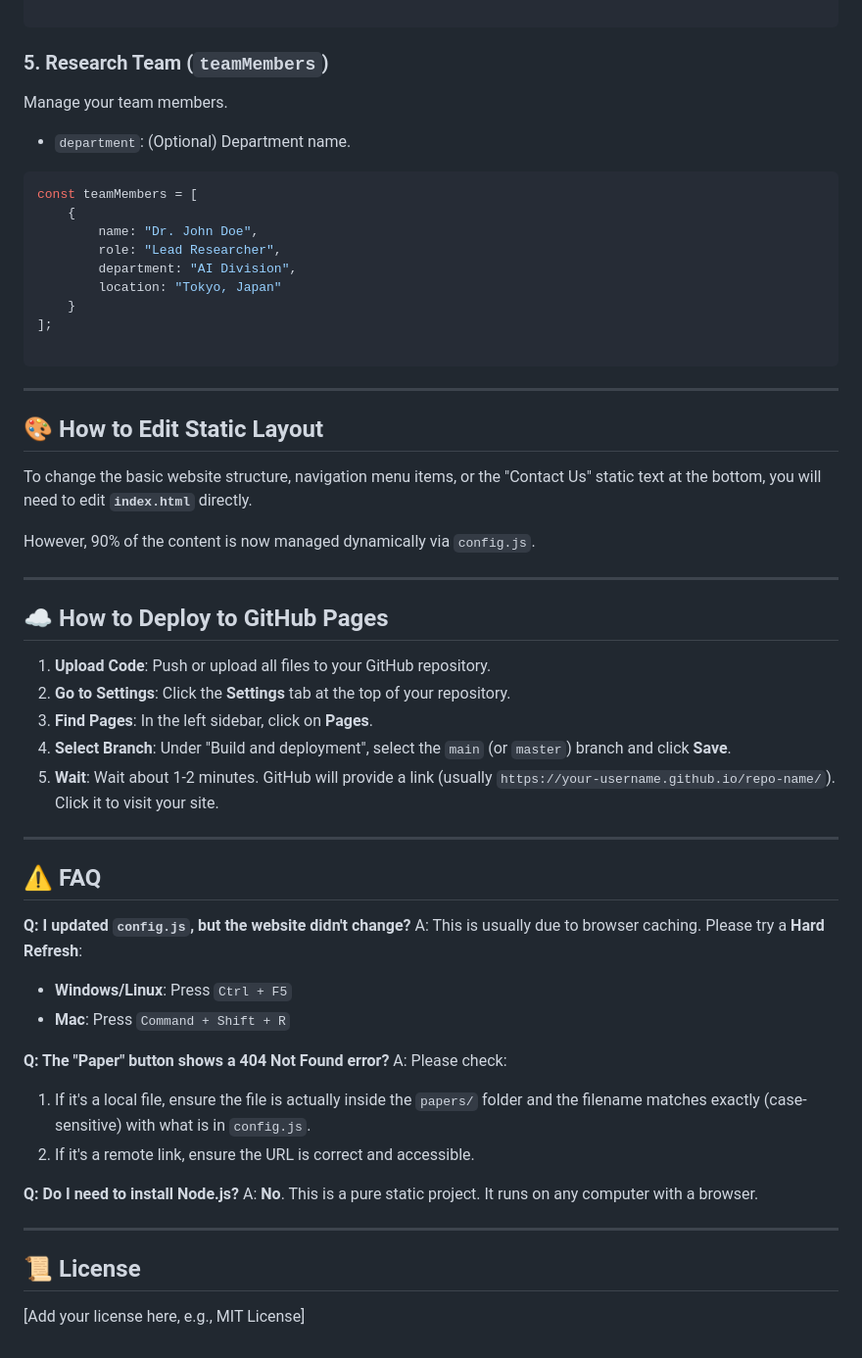
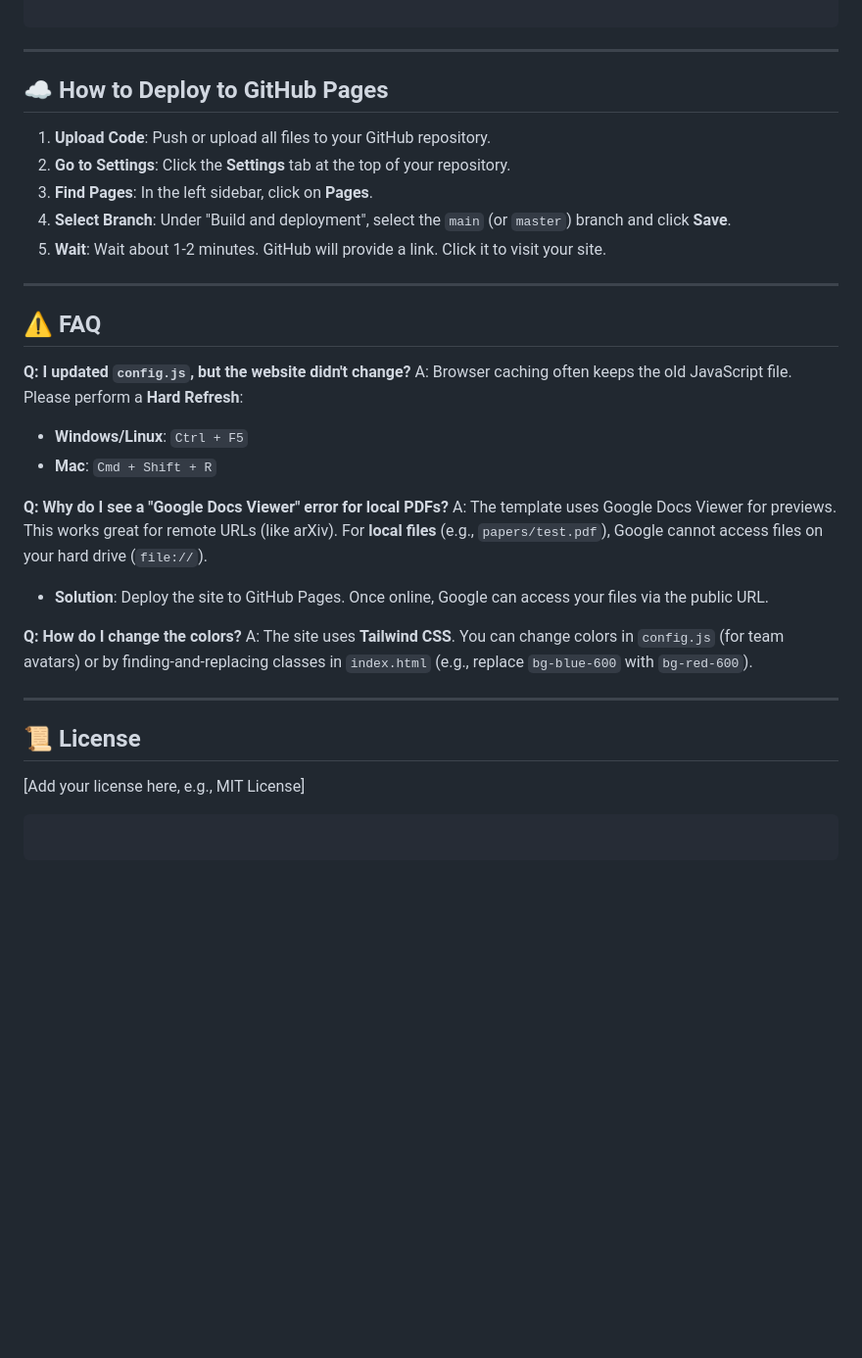
Before and after one commit to wl2136/2136.github.io, a Markdown page: README.md, the part around one of its changes. Shown at 98% size. Drawn GitHub-style; blank space fills up the shorter version.

````diff
--- a/README.md
+++ b/README.md
@@ -123,31 +122,5 @@ const collaborationList = [
 
 ```
-
-### 5. Research Team (`teamMembers`)
-
-Manage your team members.
-
-* `department`: (Optional) Department name.
-
-```javascript
-const teamMembers = [
-    {
-        name: "Dr. John Doe",
-        role: "Lead Researcher",
-        department: "AI Division",
-        location: "Tokyo, Japan"
-    }
-];
-
-```
-
----
-
-## 🎨 How to Edit Static Layout
-
-To change the basic website structure, navigation menu items, or the "Contact Us" static text at the bottom, you will need to edit **`index.html`** directly.
-
-However, 90% of the content is now managed dynamically via `config.js`.
 
 ---
 
@@ -157,29 +130,32 @@ However, 90% of the content is now managed dynamically via `config.js`.
 2. **Go to Settings**: Click the **Settings** tab at the top of your repository.
 3. **Find Pages**: In the left sidebar, click on **Pages**.
 4. **Select Branch**: Under "Build and deployment", select the `main` (or `master`) branch and click **Save**.
-5. **Wait**: Wait about 1-2 minutes. GitHub will provide a link (usually `https://your-username.github.io/repo-name/`). Click it to visit your site.
+5. **Wait**: Wait about 1-2 minutes. GitHub will provide a link. Click it to visit your site.
 
 ---
 
 ## ⚠️ FAQ
 
 **Q: I updated `config.js`, but the website didn't change?**
-A: This is usually due to browser caching. Please try a **Hard Refresh**:
+A: Browser caching often keeps the old JavaScript file. Please perform a **Hard Refresh**:
 
-* **Windows/Linux**: Press `Ctrl + F5`
-* **Mac**: Press `Command + Shift + R`
+* **Windows/Linux**: `Ctrl + F5`
+* **Mac**: `Cmd + Shift + R`
 
-**Q: The "Paper" button shows a 404 Not Found error?**
-A: Please check:
+**Q: Why do I see a "Google Docs Viewer" error for local PDFs?**
+A: The template uses Google Docs Viewer for previews. This works great for remote URLs (like arXiv). For **local files** (e.g., `papers/test.pdf`), Google cannot access files on your hard drive (`file://`).
 
-1. If it's a local file, ensure the file is actually inside the `papers/` folder and the filename matches exactly (case-sensitive) with what is in `config.js`.
-2. If it's a remote link, ensure the URL is correct and accessible.
+* **Solution**: Deploy the site to GitHub Pages. Once online, Google can access your files via the public URL.
 
-**Q: Do I need to install Node.js?**
-A: **No**. This is a pure static project. It runs on any computer with a browser.
+**Q: How do I change the colors?**
+A: The site uses **Tailwind CSS**. You can change colors in `config.js` (for team avatars) or by finding-and-replacing classes in `index.html` (e.g., replace `bg-blue-600` with `bg-red-600`).
 
 ---
 
 ## 📜 License
 
 [Add your license here, e.g., MIT License]
+
+```
+
+```
````
Also changed, not shown: other parts of README.md (+69 -70 lines).
